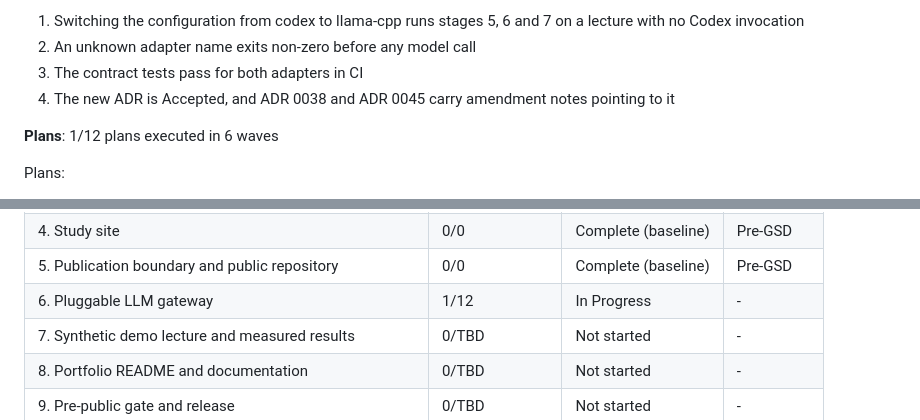
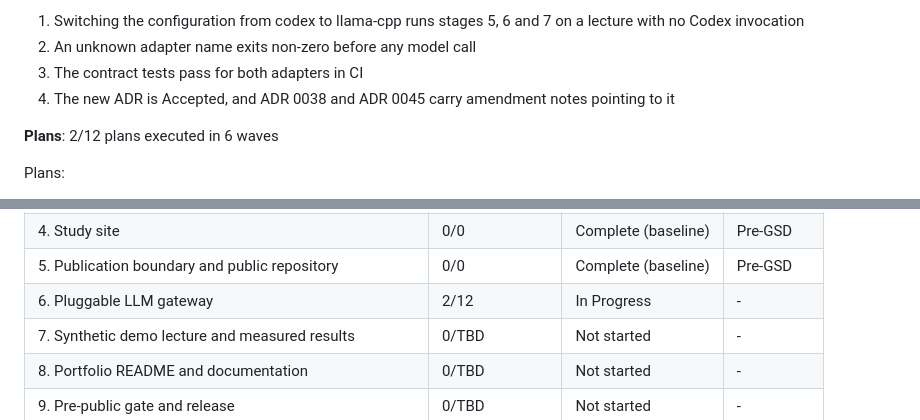
Before and after one commit to edizonbasseto/lecture-to-study-pipeline, a Markdown page: .planning/ROADMAP.md, 2 parts joined by grey strips. Drawn GitHub-style.

```diff
--- a/.planning/ROADMAP.md
+++ b/.planning/ROADMAP.md
@@ -105,7 +105,7 @@ Decimal phases appear between their surrounding integers in numeric order.
   3. The contract tests pass for both adapters in CI
   4. The new ADR is Accepted, and ADR 0038 and ADR 0045 carry amendment notes pointing to it
 
-**Plans**: 1/12 plans executed in 6 waves
+**Plans**: 2/12 plans executed in 6 waves
 
 Plans:
 - [x] 06-01-PLAN.md — `llm/` port, typed errors, `complete_json`, `CodexCliAdapter`, stub harness, contract suite (codex), layering test (wave 1)
@@ -172,7 +172,7 @@ Phases execute in numeric order: 1 → 2 → 3 → 4 → 5 → 6 → 7 → 8 →
 | 3. Assembly, study material and the uncertified boundary | 0/0 | Complete (baseline) | Pre-GSD |
 | 4. Study site | 0/0 | Complete (baseline) | Pre-GSD |
 | 5. Publication boundary and public repository | 0/0 | Complete (baseline) | Pre-GSD |
-| 6. Pluggable LLM gateway | 1/12 | In Progress | - |
+| 6. Pluggable LLM gateway | 2/12 | In Progress | - |
 | 7. Synthetic demo lecture and measured results | 0/TBD | Not started | - |
 | 8. Portfolio README and documentation | 0/TBD | Not started | - |
 | 9. Pre-public gate and release | 0/TBD | Not started | - |
```
Also changed, not shown: other parts of .planning/ROADMAP.md (+1 -1 lines), .planning/STATE.md (+9 -7 lines), 1 other file.
